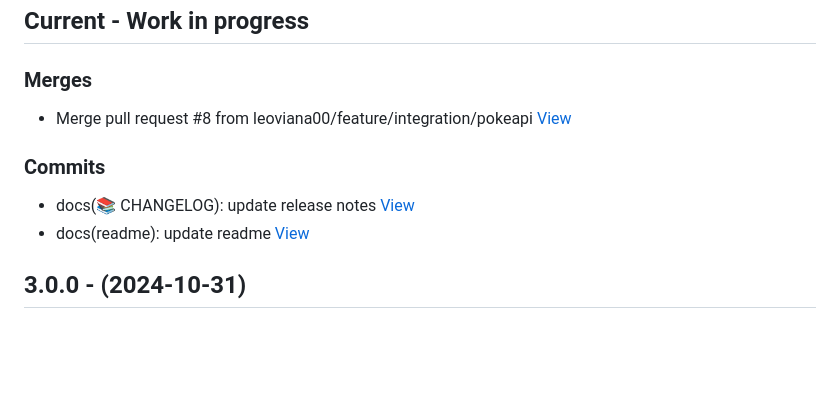
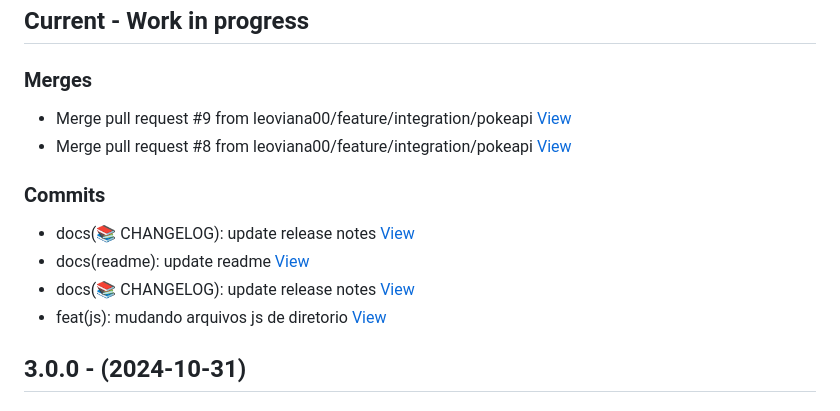
Before and after one commit to leoviana00/pokedex-javascript, a Markdown page: CHANGELOG.md, the part around the change. Drawn GitHub-style; blank space fills up the shorter version.

Commit message:
docs(📚 CHANGELOG): update release notes

```diff
--- a/CHANGELOG.md
+++ b/CHANGELOG.md
@@ -2,10 +2,13 @@
 
 ## Current - Work in progress
 ### Merges
+*  Merge pull request #9 from leoviana00/feature/integration/pokeapi [View](https://github.com/leoviana00/pokedex-javascript/commits/91099851ba66685d231c857f36fddbab5dfaf2cc)
 *  Merge pull request #8 from leoviana00/feature/integration/pokeapi [View](https://github.com/leoviana00/pokedex-javascript/commits/e75fe6455dc32871056226f9da492ec6fda1f357)
 ### Commits
 *  docs(📚 CHANGELOG): update release notes [View](https://github.com/leoviana00/pokedex-javascript/commits/d14bc95115b91d770e9b2c15e934752c9a058fe7)
 *  docs(readme): update readme [View](https://github.com/leoviana00/pokedex-javascript/commits/ae830ec9099bae74e997a605efe381bc2f1cf155)
+*  docs(📚 CHANGELOG): update release notes [View](https://github.com/leoviana00/pokedex-javascript/commits/0406079fa65c11b64a889eb4810b00eecbba5848)
+*  feat(js): mudando arquivos js de diretorio [View](https://github.com/leoviana00/pokedex-javascript/commits/cf57878271ac9e649fdbc05c343f6b2a347bde8a)
 
 
 
```
